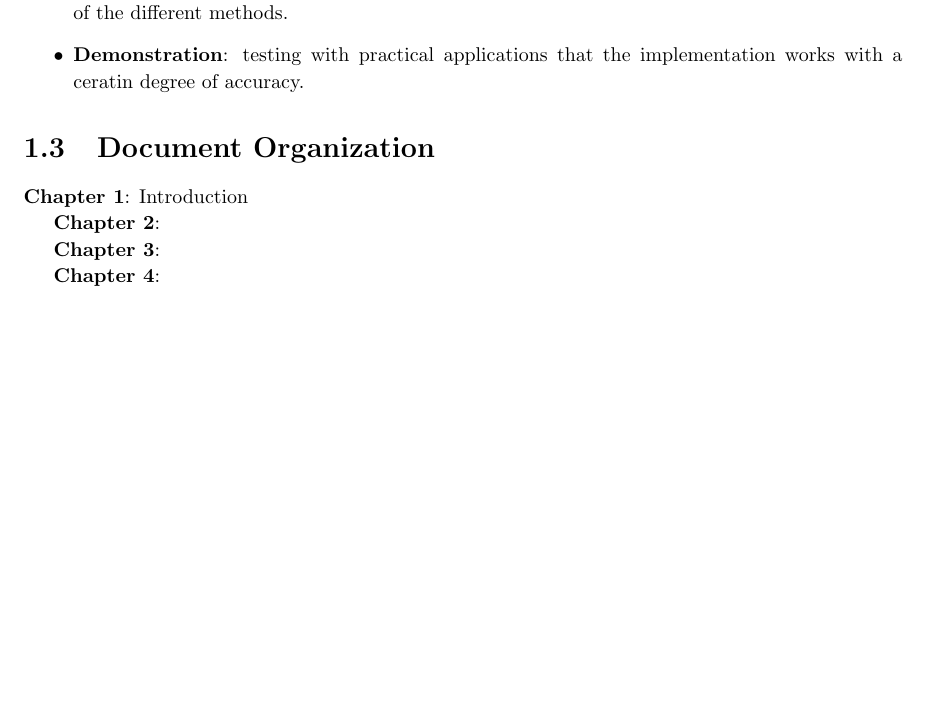
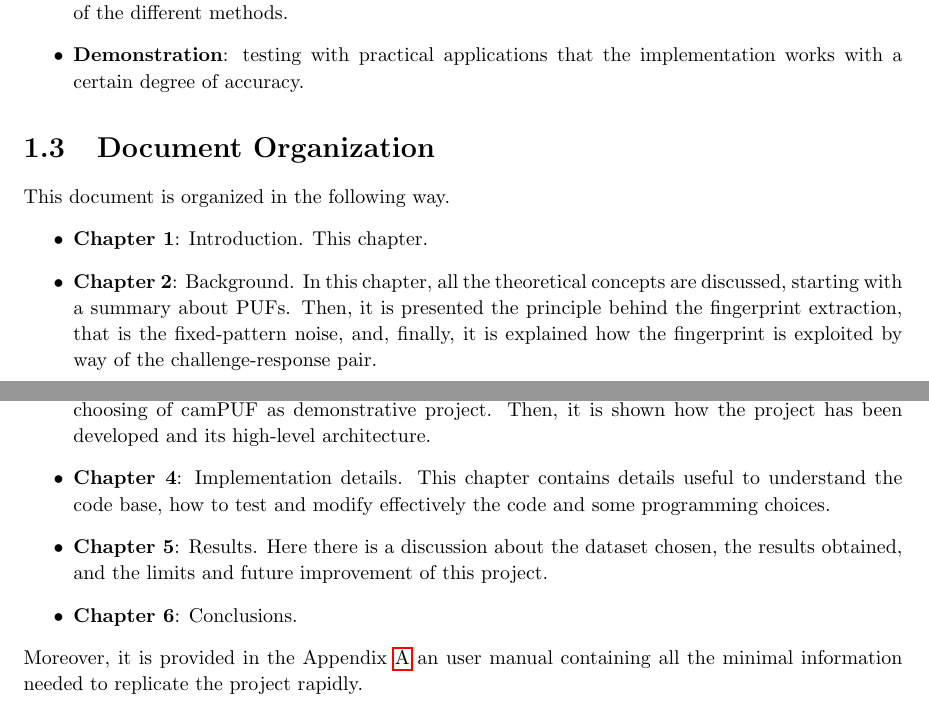
Before and after one commit to doreado/camPUF, a LaTeX thesis (docs/report/report.tex, which reads docs/report/chapters/introduction.tex): part of page 7 of 28 before the commit and two parts of pages 7 and 8 of 29 after it, the two joined at a grey line, cut so that both start at the same text, the shorter picture padded with empty space. Compiled offline with pdfLaTeX.

Commit message:
add document overview

```diff
--- a/docs/report/chapters/introduction.tex
+++ b/docs/report/chapters/introduction.tex
@@ -18,18 +18,18 @@ The project aims to achieve the following objectives:
     \item \textbf{Desing and Implementation}: analyzing different CAMPUFs architectures and choosing one of the different methods.
 
 
-    \item \textbf{Demonstration}: testing with practical applications that the implementation works with a ceratin degree of accuracy.
+    \item \textbf{Demonstration}: testing with practical applications that the implementation works with a certain degree of accuracy.
 
 \end{itemize}
 
 \section {Document Organization}
-\textbf{Chapter 1}: Introduction
-
-
-\textbf{Chapter 2}:
-
-
-\textbf{Chapter 3}:
-
-
-\textbf{Chapter 4}:
+This document is organized in the following way.
+\begin{itemize}
+\item \textbf{Chapter 1}: Introduction. This chapter.
+\item \textbf{Chapter 2}: Background. In this chapter, all the theoretical concepts are discussed, starting with a summary about PUFs. Then, it is presented the principle behind the fingerprint extraction, that is the fixed-pattern noise, and, finally, it is explained how the fingerprint is exploited by way of the challenge-response pair.
+\item \textbf{Chapter 3}: Implementation overview. It is explained the researches about PUFs, and the choosing of camPUF as demonstrative project. Then, it is shown how the project has been developed and its high-level architecture.
+\item \textbf{Chapter 4}: Implementation details. This chapter contains details useful to understand the code base, how to test and modify effectively the code and some programming choices.
+\item \textbf{Chapter 5}: Results. Here there is a discussion about the dataset chosen, the results obtained, and the limits and future improvement of this project.
+\item \textbf{Chapter 6}: Conclusions.
+\end{itemize}
+Moreover, it is provided in the Appendix \ref{usermanual} an user manual containing all the minimal information needed to replicate the project rapidly.
```
